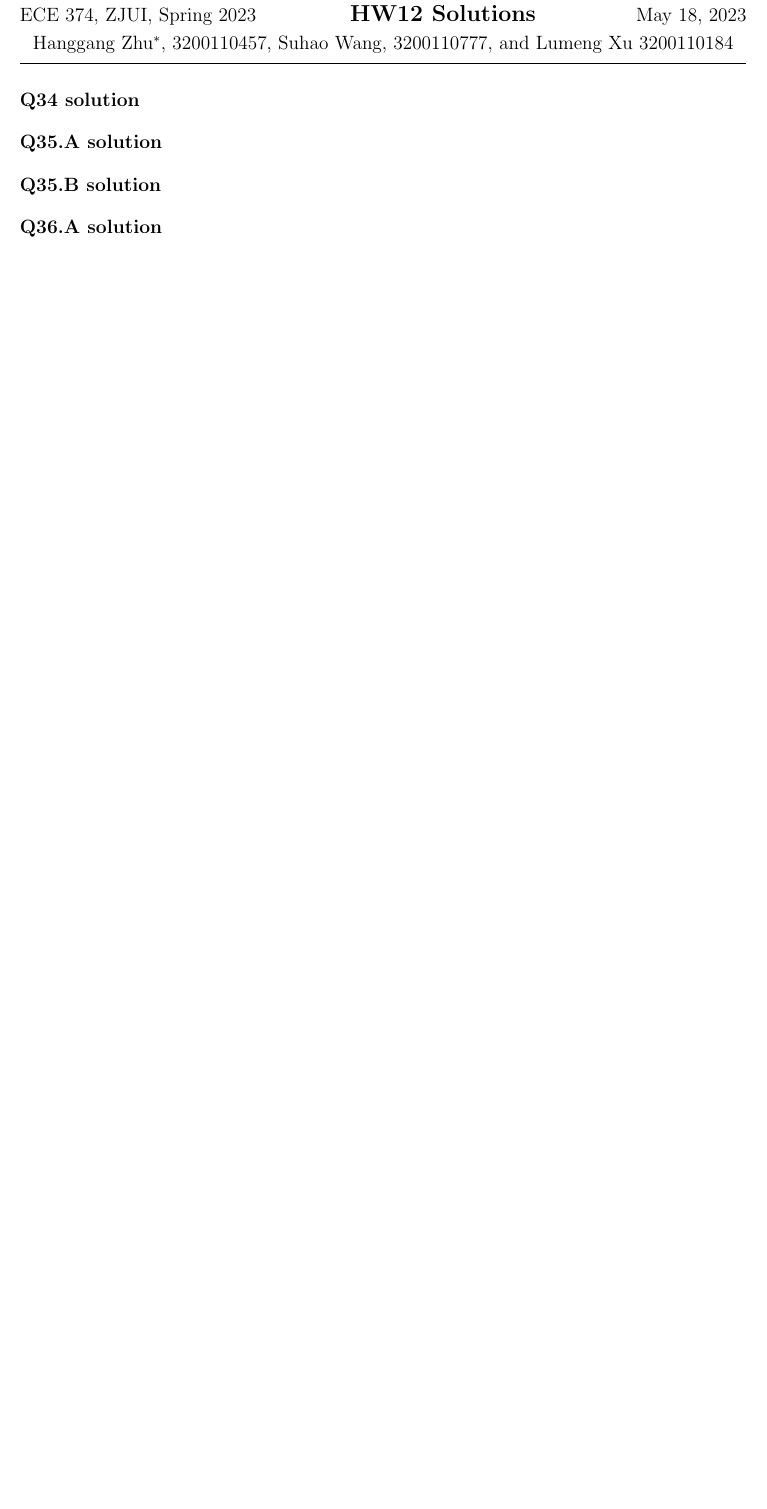
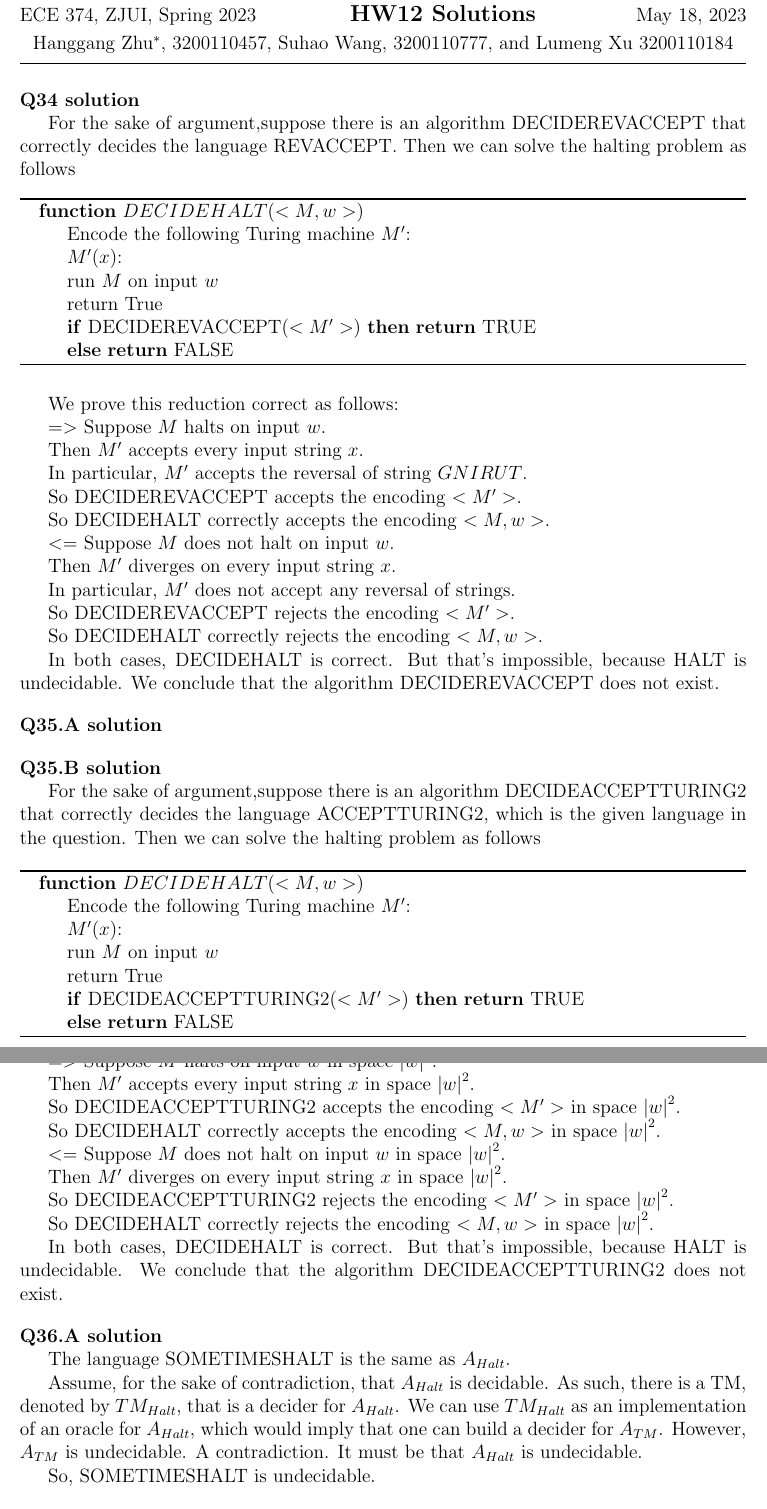
Before and after one commit to hthuz/ece374, a LaTeX problem sheet (hw12/hw12_sol.tex): part of the page before the commit and two parts of pages 1 and 2 of 2 after it, the two joined at a grey line, cut so that both start at the same text, the shorter picture padded with empty space. Compiled offline with pdfLaTeX.

Commit message:
Add Q34,part of 35,36

```diff
--- a/hw12/hw12_sol.tex
+++ b/hw12/hw12_sol.tex
@@ -39,11 +58,144 @@
 
 \question{34}
 
+For the sake of argument,suppose there is an algorithm DECIDEREVACCEPT that correctly decides the language REVACCEPT. Then we can solve the halting problem as follows
+\begin{algorithm}
+	\begin{algorithmic}
+		\Function{$DECIDEHALT$}{$<M,w>$}
+		\State Encode the following Turing machine $M'$:
+
+		\State $M'(x)$:
+		\State run $M$ on input $w$
+		\State return True
+
+		\If{DECIDEREVACCEPT($<M'>$)}
+		\Return TRUE
+		\Else{}
+		\Return FALSE
+		\EndIf
+		\EndFunction
+	\end{algorithmic}
+\end{algorithm}
+
+We prove this reduction correct as follows:
+
+$=>$ Suppose $M$ halts on input $w$.
+
+	  Then $M'$ accepts every input string $x$.
+
+	  In particular, $M'$ accepts the reversal of string $GNIRUT$.
+
+	  So DECIDEREVACCEPT accepts the encoding $<M'>$.
+
+	  So DECIDEHALT correctly accepts the encoding $<M,w>$.
+
+
+$<=$ Suppose $M$ does not halt on input $w$.
+
+     Then $M'$ diverges on every input string $x$.
+
+	 In particular, $M'$ does not accept any reversal of strings.
+
+	 So DECIDEREVACCEPT rejects the encoding $<M'>$.
+
+	 So DECIDEHALT correctly rejects the encoding $<M,w>$.
+
+In both cases, DECIDEHALT is correct. But that's impossible, because HALT is undecidable. We conclude that the algorithm DECIDEREVACCEPT does not exist.
+
 \question{35.A}
 
 \question{35.B}
 
+For the sake of argument,suppose there is an algorithm DECIDEACCEPTTURING2 that correctly decides the language ACCEPTTURING2, which is the given language in the question. Then we can solve the halting problem as follows
+\begin{algorithm}
+	\begin{algorithmic}
+		\Function{$DECIDEHALT$}{$<M,w>$}
+		\State Encode the following Turing machine $M'$:
+
+		\State $M'(x)$:
+		\State run $M$ on input $w$
+		\State return True
+
+		\If{DECIDEACCEPTTURING2($<M'>$)}
+		\Return TRUE
+		\Else{}
+		\Return FALSE
+		\EndIf
+		\EndFunction
+	\end{algorithmic}
+\end{algorithm}
+
+We prove this reduction correct as follows:
+
+$=>$ Suppose $M$ halts on input $w$ in space ${|w|}^2$.
+
+	  Then $M'$ accepts every input string $x$ in space ${|w|}^2$.
+
+	  So DECIDEACCEPTTURING2 accepts the encoding $<M'>$ in space ${|w|}^2$.
+
+	  So DECIDEHALT correctly accepts the encoding $<M,w>$ in space ${|w|}^2$.
+
+
+$<=$ Suppose $M$ does not halt on input $w$ in space ${|w|}^2$.
+
+     Then $M'$ diverges on every input string $x$ in space ${|w|}^2$.
+
+	 So DECIDEACCEPTTURING2 rejects the encoding $<M'>$ in space ${|w|}^2$.
+
+	 So DECIDEHALT correctly rejects the encoding $<M,w>$ in space ${|w|}^2$.
+
+In both cases, DECIDEHALT is correct. But that's impossible, because HALT is undecidable. We conclude that the algorithm DECIDEACCEPTTURING2 does not exist.
+
 \question{36.A}
+
+The language SOMETIMESHALT is the same as $A_{Halt}$.
+
+Assume, for the sake of contradiction, that $A_{Halt}$ is decidable. As such, there is a TM, denoted by $TM_{Halt}$, that is a decider for $A_{Halt}$. We can use $TM_{Halt}$ as an implementation of an oracle for $A_{Halt}$, which would imply that one can build a decider for $A_{TM}$. However, $A_{TM}$ is undecidable. A contradiction. It must be that $A_{Halt}$ is undecidable.
+
+So, SOMETIMESHALT is undecidable.
+% For the sake of argument,suppose there is an algorithm DECIDESOMETMESHALT that correctly decides the language SOMETMESHALT. Then we can solve the halting problem as follows
+% \begin{algorithm}
+% 	\begin{algorithmic}
+% 		\Function{$DECIDEHALT$}{$<M,w>$}
+% 		\State Encode the following Turing machine $M'$:
+
+% 		\State $M'(x)$:
+% 		\State run $M$ on input $w$
+% 		\State return True
+
+% 		\If{DECIDESOMETMESHALT($<M'>$)}
+% 		\Return TRUE
+% 		\Else{}
+% 		\Return FALSE
+% 		\EndIf
+% 		\EndFunction
+% 	\end{algorithmic}
+% \end{algorithm}
+
+% We prove this reduction correct as follows:
+
+% $=>$ Suppose $M$ halts on input $w$.
+
+% 	  Then $M'$ accepts every input string $x$.
+
+% 	  In particular, $M'$ accepts the reversal of string $GNIRUT$.
+
+% 	  So DECIDEREVACCEPT accepts the encoding $<M'>$.
+
+% 	  So DECIDEHALT correctly accepts the encoding $<M,w>$.
+
+
+% $<=$ Suppose $M$ does not halt on input $w$.
+
+%      Then $M'$ diverges on every input string $x$.
+
+% 	 In particular, $M'$ does not accept any reversal of strings.
+
+% 	 So DECIDEREVACCEPT rejects the encoding $<M'>$.
+
+% 	 So DECIDEHALT correctly rejects the encoding $<M,w>$.
+
+% In both cases, DECIDEHALT is correct. But that's impossible, because HALT is undecidable. We conclude that the algorithm DECIDEREVACCEPT does not exist.
 
 \question{36.B}
 
```
Also changed, not shown: hw12/hw12_sol.tex (19 more changed lines).
